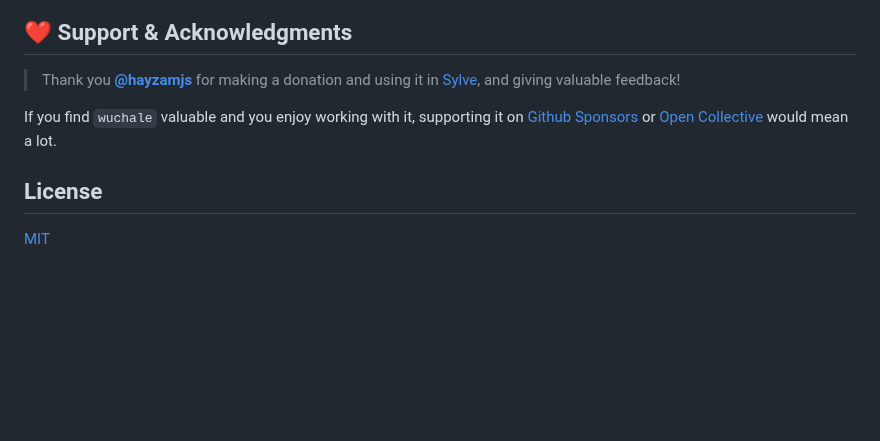
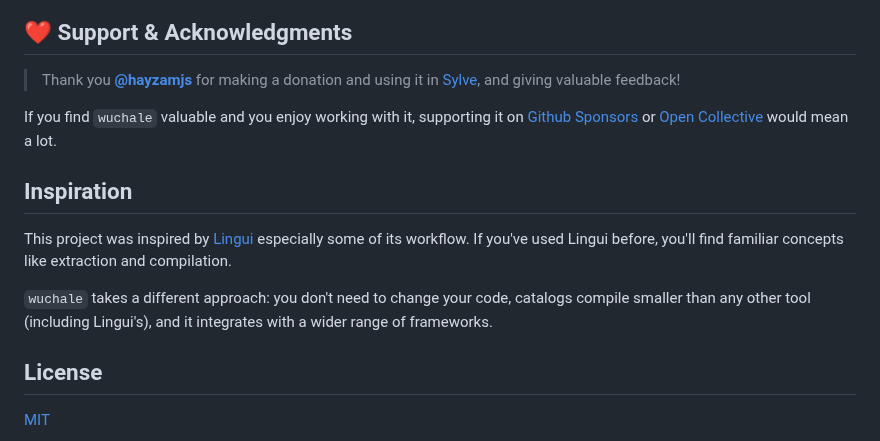
Before and after one commit to wuchalejs/wuchale, a Markdown page: README.md, the part around the change. GitHub-like rendering; blank space fills up the shorter version.

Commit message:
add lingui inspiration note to readme

```diff
--- a/README.md
+++ b/README.md
@@ -164,6 +164,16 @@ If you find `wuchale` valuable and you enjoy working with it, supporting it on
 [Github Sponsors](https://github.com/sponsors/K1DV5) or [Open
 Collective](https://opencollective.com/wuchale) would mean a lot.
 
+## Inspiration
+
+This project was inspired by [Lingui](https://lingui.dev/) especially some of
+its workflow. If you've used Lingui before, you'll find familiar concepts like
+extraction and compilation.
+
+`wuchale` takes a different approach: you don't need to change your code,
+catalogs compile smaller than any other tool (including Lingui's), and it
+integrates with a wider range of frameworks.
+
 ## License
 
 [MIT](LICENSE)
```
